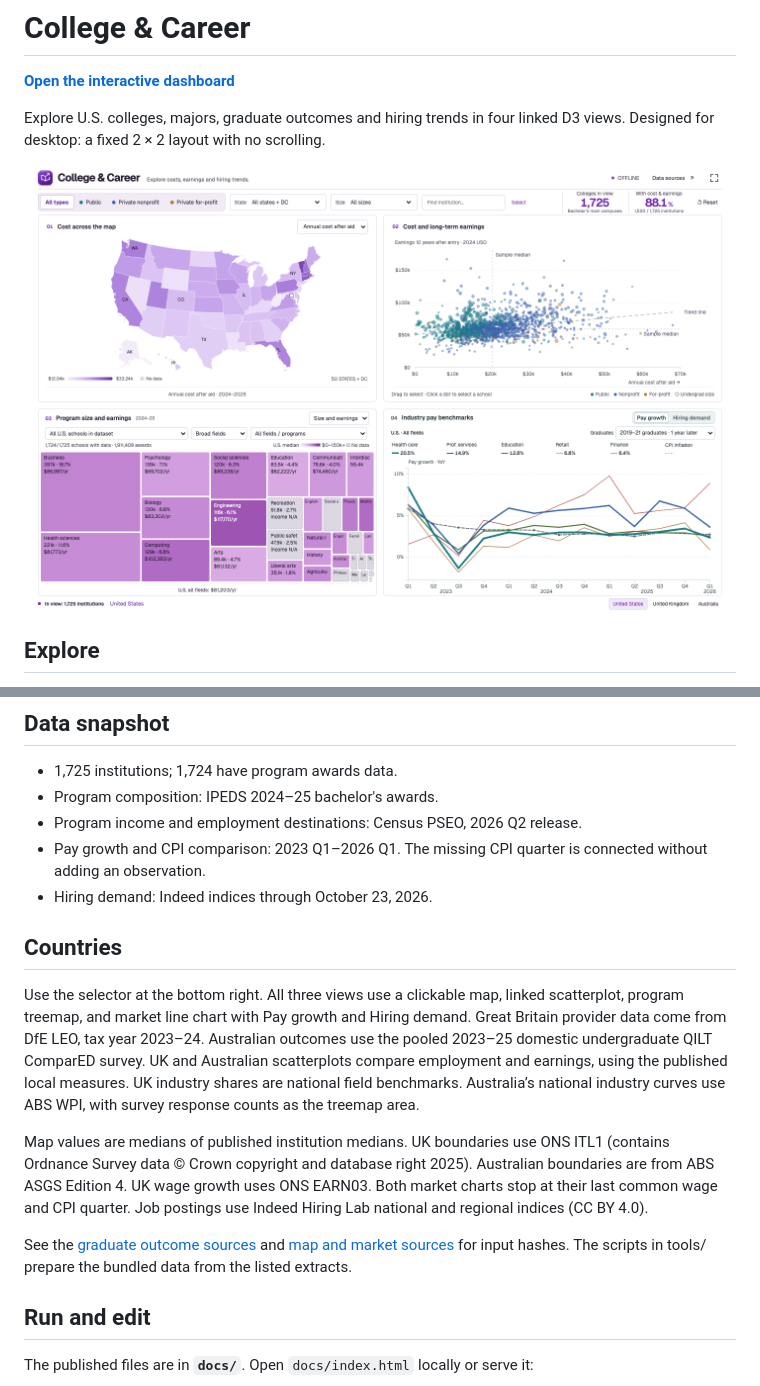
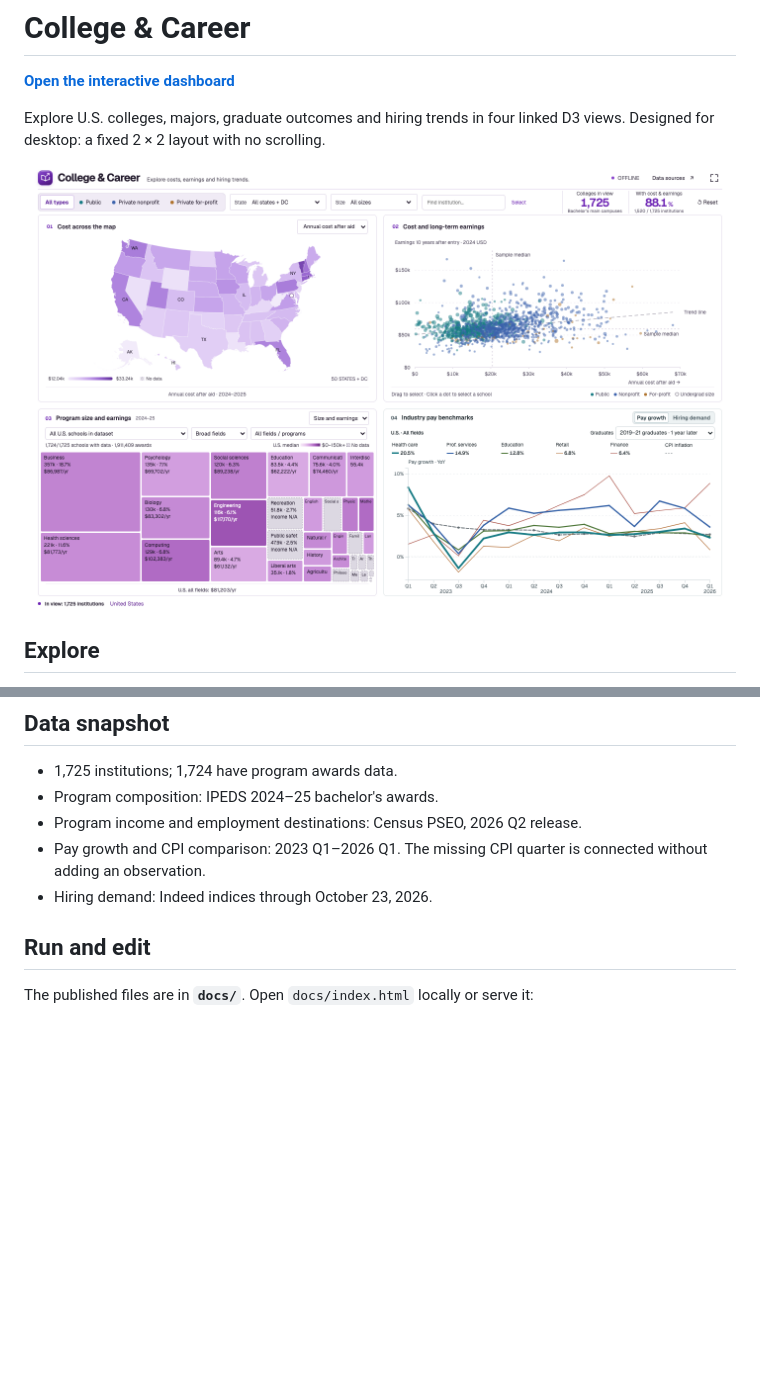
Before and after one commit to XingsuLi/college-and-career, a Markdown page: README.md, 2 parts joined by grey strips. Rendered like a GitHub page; pictures changed too: preview.png; blank space fills up the shorter version.

Commit message:
Restore the US-only dashboard pending comparable cost data

```diff
--- a/README.md
+++ b/README.md
@@ -24,27 +24,6 @@ The Graduates menu keeps three representative groups: 2019–21 graduates one ye
 - Program income and employment destinations: Census PSEO, 2026 Q2 release.
 - Pay growth and CPI comparison: 2023 Q1–2026 Q1. The missing CPI quarter is connected without adding an observation.
 - Hiring demand: Indeed indices through October 23, 2026.
-
-## Countries
-
-Use the selector at the bottom right. All three views use a clickable map,
-linked scatterplot, program treemap, and market line chart with Pay growth and
-Hiring demand. Great Britain provider data come from DfE LEO, tax year 2023–24.
-Australian outcomes use the pooled 2023–25 domestic undergraduate QILT
-ComparED survey. UK and Australian scatterplots compare employment and
-earnings, using the published local measures. UK industry shares are national
-field benchmarks. Australia’s national industry curves use ABS WPI, with
-survey response counts as the treemap area.
-
-Map values are medians of published institution medians. UK boundaries use
-ONS ITL1 (contains Ordnance Survey data © Crown copyright and database right
-2025). Australian boundaries are from ABS ASGS Edition 4. UK wage growth uses
-ONS EARN03. Both market charts stop at their last common wage and CPI quarter.
-Job postings use Indeed Hiring Lab national and regional indices (CC BY 4.0).
-
-See the [graduate outcome sources](provenance/international-sources.json) and
-[map and market sources](provenance/country-map-market.json) for input hashes.
-The scripts in tools/ prepare the bundled data from the listed extracts.
 
 ## Run and edit
 
```
Also changed, not shown: 11 other files.
